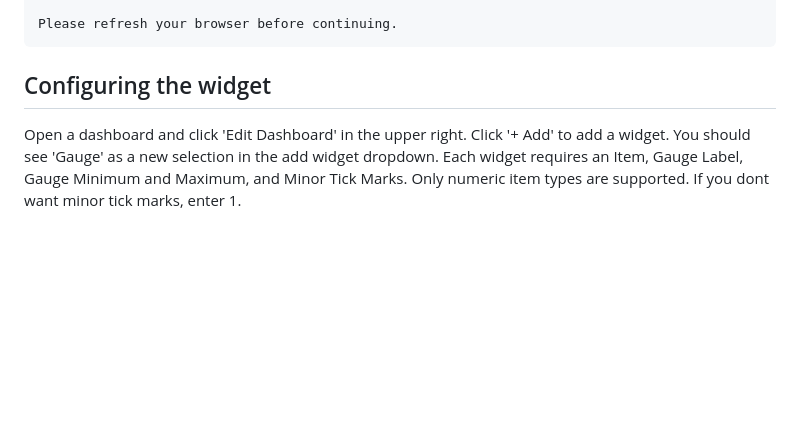
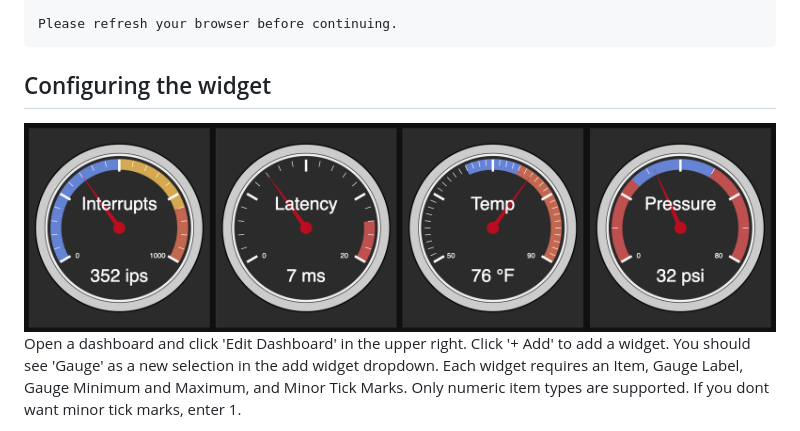
Before and after one commit to CJVisser/Zabbix-Dashboard-Gauge, a Markdown page: README.md, the part around the change. Drawn GitHub-style; pictures changed too: images/gauge-image-small-dark.png (added); blank space fills up the shorter version.

````diff
--- a/README.md
+++ b/README.md
@@ -145,6 +145,7 @@ Please refresh your browser before continuing.
 ```
 
 ## Configuring the widget
+![Dark Mode Gauge Cluster](images/gauge-image-small-dark.png)
 Open a dashboard and click 'Edit Dashboard' in the upper right. Click '+ Add' to add a widget.  You should see 'Gauge' as a new selection in the add widget dropdown.  Each widget requires an Item, Gauge Label, Gauge Minimum and Maximum, and Minor Tick Marks.  Only numeric item types are supported. If you dont want minor tick marks, enter 1.
 
 If you configure highlighted regions they will overlap and there is no collision detection.  Each region is applied in layers, from first to third.
````
